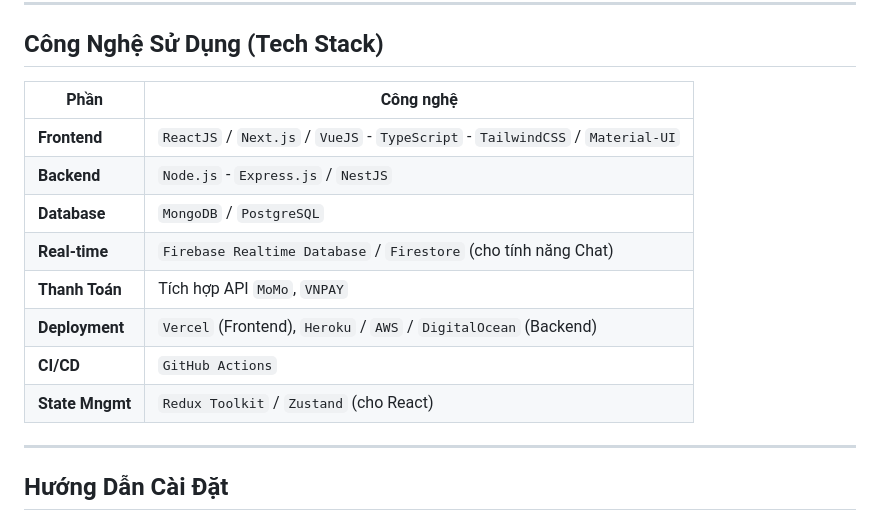
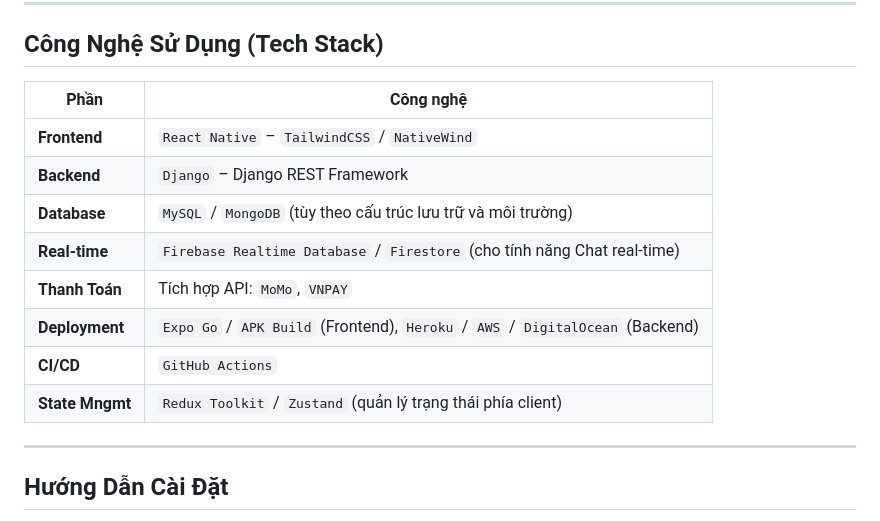
Before and after one commit to CatV2004/gym-health-tracking-system, a Markdown page: README.md, the part around the change. Rendered like a GitHub page.

```diff
--- a/README.md
+++ b/README.md
@@ -74,16 +74,16 @@ Dự án này giải quyết các thách thức trong việc quản lý thủ c
 
 ## Công Nghệ Sử Dụng (Tech Stack)
 
-| Phần             | Công nghệ                                                                                               |
-| ----------------- | ------------------------------------------------------------------------------------------------------- |
-| **Frontend** | `ReactJS` / `Next.js` / `VueJS` - `TypeScript` - `TailwindCSS` / `Material-UI`                            |
-| **Backend** | `Node.js` - `Express.js` / `NestJS`                                                                     |
-| **Database** | `MongoDB` / `PostgreSQL`                                                                                |
-| **Real-time** | `Firebase Realtime Database` / `Firestore` (cho tính năng Chat)                                         |
-| **Thanh Toán** | Tích hợp API `MoMo`, `VNPAY`                                                                            |
-| **Deployment** | `Vercel` (Frontend), `Heroku` / `AWS` / `DigitalOcean` (Backend)                                          |
-| **CI/CD** | `GitHub Actions`                                                                                        |
-| **State Mngmt** | `Redux Toolkit` / `Zustand` (cho React)                                                                 |
+| Phần             | Công nghệ                                                                                     |
+|------------------|-----------------------------------------------------------------------------------------------|
+| **Frontend**      | `React Native` – `TailwindCSS` / `NativeWind`                                                |
+| **Backend**       | `Django` – Django REST Framework                                                             |
+| **Database**      | `MySQL` / `MongoDB` (tùy theo cấu trúc lưu trữ và môi trường)                                |
+| **Real-time**     | `Firebase Realtime Database` / `Firestore` (cho tính năng Chat real-time)                    |
+| **Thanh Toán**    | Tích hợp API: `MoMo`, `VNPAY`                                                                 |
+| **Deployment**    | `Expo Go` / `APK Build` (Frontend), `Heroku` / `AWS` / `DigitalOcean` (Backend)             |
+| **CI/CD**         | `GitHub Actions`                                                                             |
+| **State Mngmt**   | `Redux Toolkit` / `Zustand` (quản lý trạng thái phía client)                                 |
 
 ---
 
```
